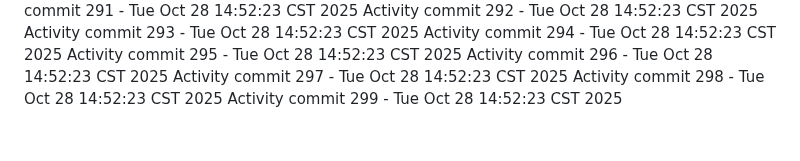
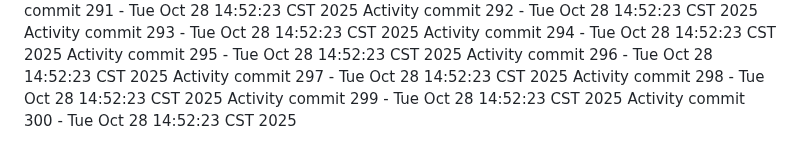
Before and after one commit to Adoptsomekids/Invitacion-Cumple-Fanny-Giacomo, a Markdown page: README.md, the part around the change. GitHub-like rendering.

Commit message:
Automated activity update 300/1761684743

```diff
--- a/README.md
+++ b/README.md
@@ -299,3 +299,4 @@ Activity commit 296 - Tue Oct 28 14:52:23 CST 2025
 Activity commit 297 - Tue Oct 28 14:52:23 CST 2025
 Activity commit 298 - Tue Oct 28 14:52:23 CST 2025
 Activity commit 299 - Tue Oct 28 14:52:23 CST 2025
+Activity commit 300 - Tue Oct 28 14:52:23 CST 2025
```
